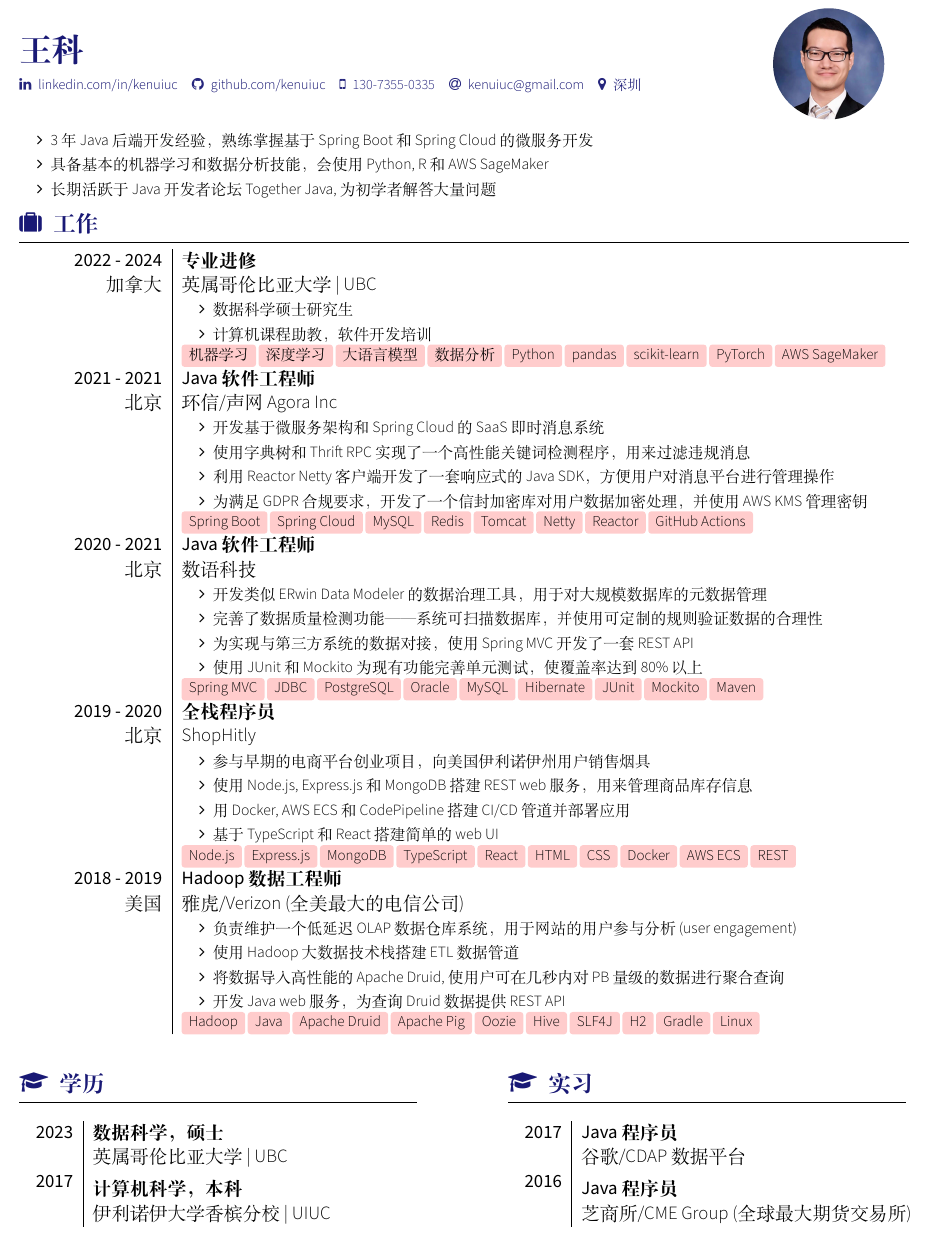
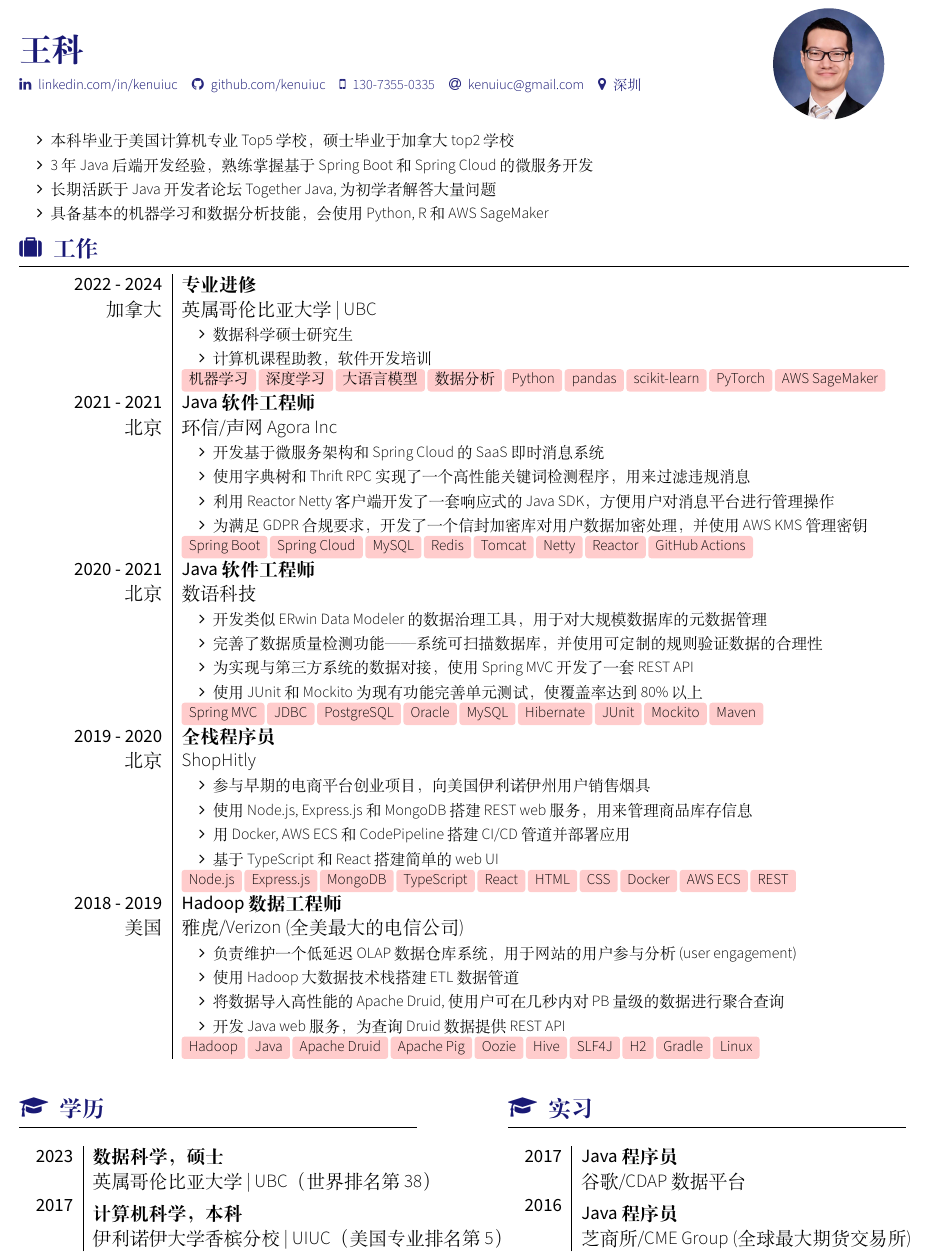
Before and after one commit to kenuiuc/resume-chinese, a LaTeX CV (ken_wang_resume_chinese.tex): part of the page, cut so that both start at the same text. Compiled offline with XeLaTeX; a LaTeX package or settings file that is missing is left out.

Commit message:
add school ranking to the summary

```diff
--- a/ken_wang_resume_chinese.tex
+++ b/ken_wang_resume_chinese.tex
@@ -9,9 +9,10 @@
 
 % Summary
 \begin{itemize}
+    \item 本科毕业于美国计算机专业Top5学校，硕士毕业于加拿大top2学校
     \item 3年 Java 后端开发经验，熟练掌握基于 Spring Boot 和 Spring Cloud 的微服务开发
+    \item 长期活跃于 Java 开发者论坛 Together Java, 为初学者解答大量问题
     \item 具备基本的机器学习和数据分析技能，会使用 Python, R 和 AWS SageMaker
-    \item 长期活跃于 Java 开发者论坛 Together Java, 为初学者解答大量问题
 \end{itemize}
 
 % Experience
@@ -89,11 +90,11 @@
     \begin{internships}
         \internship
         {2023}{数据科学，硕士}
-        {英属哥伦比亚大学 | UBC}
+        {英属哥伦比亚大学 | UBC（世界排名第38）}
         \vspace{5pt}
         \internship
         {2017}{计算机科学，本科}
-        {伊利诺伊大学香槟分校 | UIUC}
+        {伊利诺伊大学香槟分校 | UIUC（美国专业排名第5）}
     \end{internships}
 }
 {\sectionTitle{实习}{\faMortarBoard}
```
